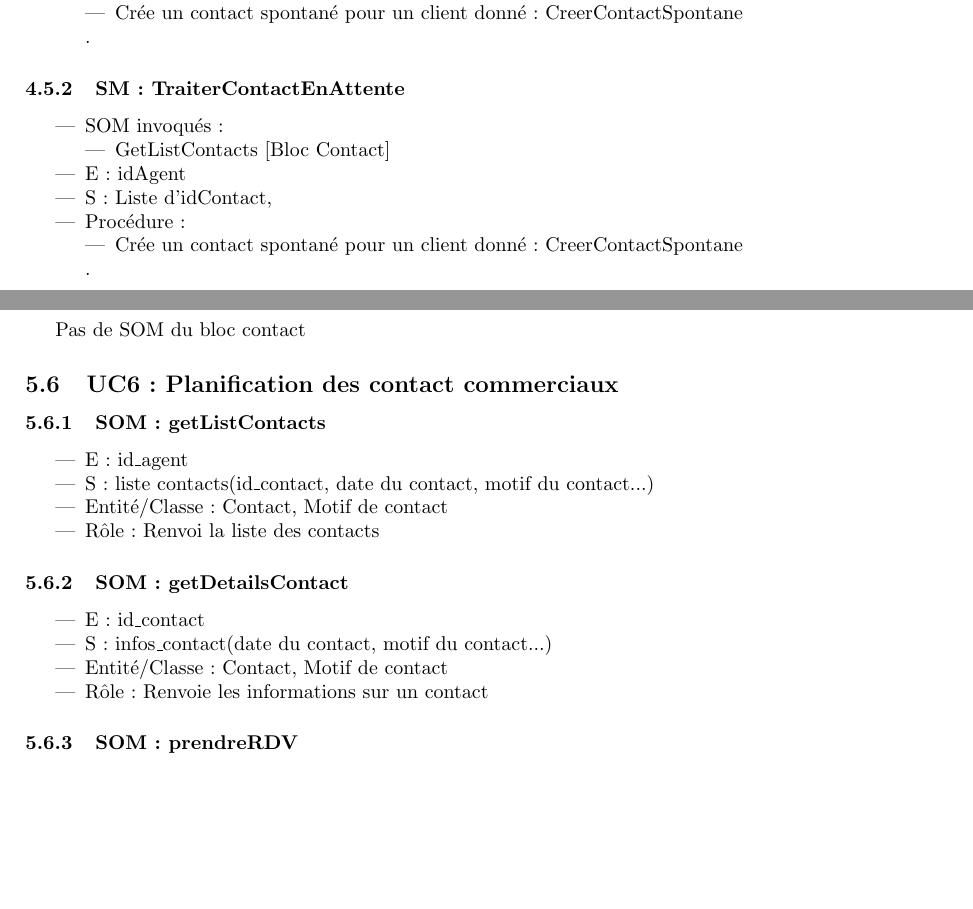
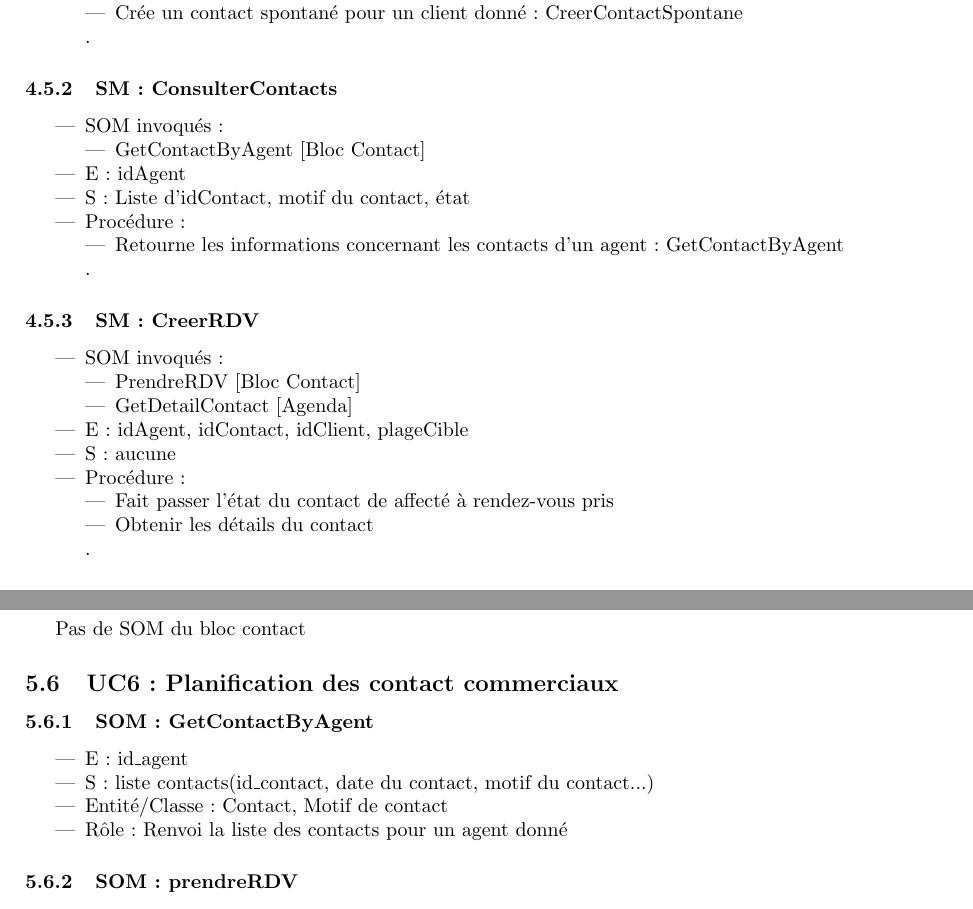
Before and after one commit to Zaza37/SOA, a LaTeX document (ConceptionDetaillee/ConceptionDetaillee.tex, which reads ConceptionDetaillee/Specif_SM-SOM.tex): two parts of pages 8 and 10 of 12, joined at a grey line, cut so that both start at the same text, the shorter picture padded with empty space. Compiled offline with pdfLaTeX.

Commit message:
bein... j'ai essayé d'en faire quelque chose, mais c'est pas gagné...

```diff
--- a/ConceptionDetaillee/Specif_SM-SOM.tex
+++ b/ConceptionDetaillee/Specif_SM-SOM.tex
@@ -132,21 +132,38 @@ idem UC3 : GetContactByAgent
 	\end{itemize}.
 \end{itemize}
 
-\subsubsection{SM : TraiterContactEnAttente}
+\subsubsection{SM : ConsulterContacts}
 \begin{itemize}
 	\item SOM invoqués :
 	\begin{itemize}
-			\item GetListContacts [Bloc Contact]
+		\item GetContactByAgent [Bloc Contact]
 	\end{itemize}
 	\item E : idAgent
-	\item S : Liste d’idContact,
+	\item S : Liste d’idContact, motif du contact, état
 	\item Procédure :
 	\begin{itemize}
-			\item Crée un contact spontané pour un client donné : CreerContactSpontane
+		\item Retourne les informations concernant les contacts d'un agent : GetContactByAgent
 	\end{itemize}.
 \end{itemize}
 
----------------------------------
+\subsubsection{SM : CreerRDV}
+\begin{itemize}
+	\item SOM invoqués :
+	\begin{itemize}
+		\item PrendreRDV [Bloc Contact]
+		\item GetDetailContact [Agenda]
+	\end{itemize}
+	\item E : idAgent, idContact, idClient, plageCible
+	\item S : aucune
+	\item Procédure :
+	\begin{itemize}
+		\item Fait passer l’état du contact de affecté à rendez-vous pris
+		\item Obtenir les détails du contact
+	\end{itemize}.
+\end{itemize}
+
+
+
 \subsection{UC8 : Préparation d’entretien par un agent}
 \subsubsection{SM : ajouterPropositions}
 \begin{itemize}
@@ -323,20 +340,12 @@ Pas de SOM du bloc contact
 
 
 \subsection{UC6 : Planification des contact commerciaux}
-\subsubsection{SOM : getListContacts}
+\subsubsection{SOM : GetContactByAgent}
 	\begin{itemize}
 		\item E : id\_agent
 		\item S : liste contacts(id\_contact, date du contact, motif du contact...)
 		\item Entité/Classe : Contact, Motif de contact
-		\item Rôle : Renvoi la liste des contacts
-	\end{itemize}
-
-\subsubsection{SOM : getDetailsContact}
-	\begin{itemize}
-		\item E : id\_contact
-		\item S : infos\_contact(date du contact, motif du contact...)
-		\item Entité/Classe : Contact, Motif de contact
-		\item Rôle : Renvoie les informations sur un contact
+		\item Rôle : Renvoi la liste des contacts pour un agent donné
 	\end{itemize}
 
 \subsubsection{SOM : prendreRDV}
```
Also changed, not shown: ConceptionDetaillee/Specif_SM-SOM.tex (4 more changed lines). Lines whose indentation alone changed are shown as unchanged.
